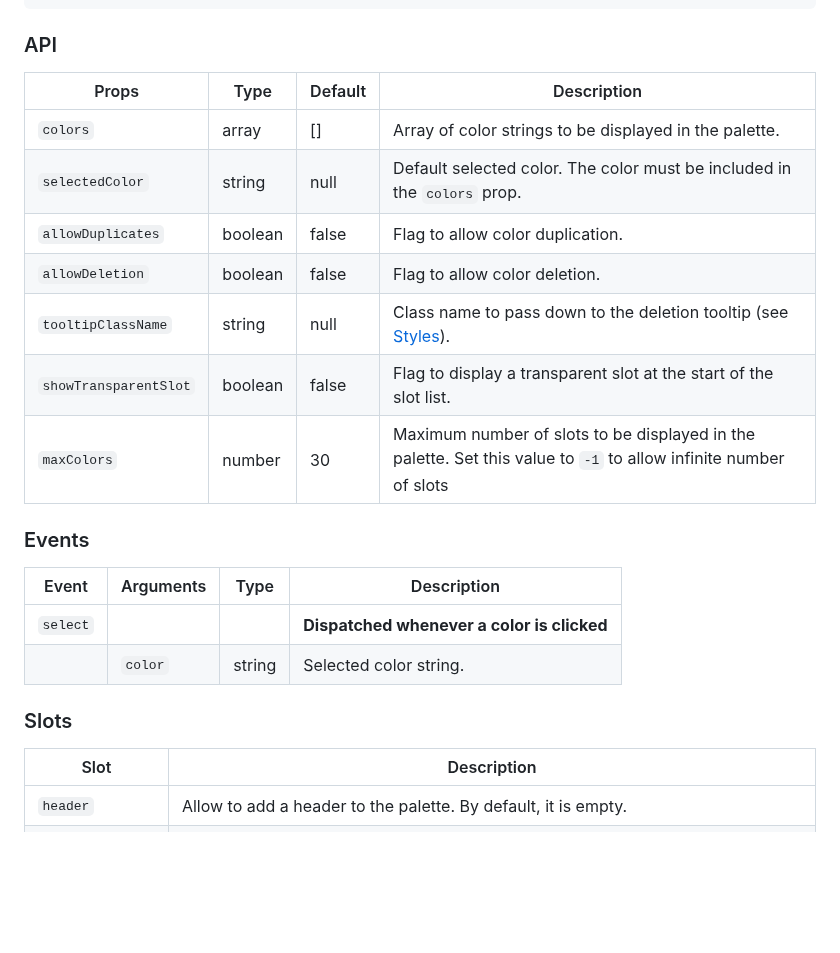
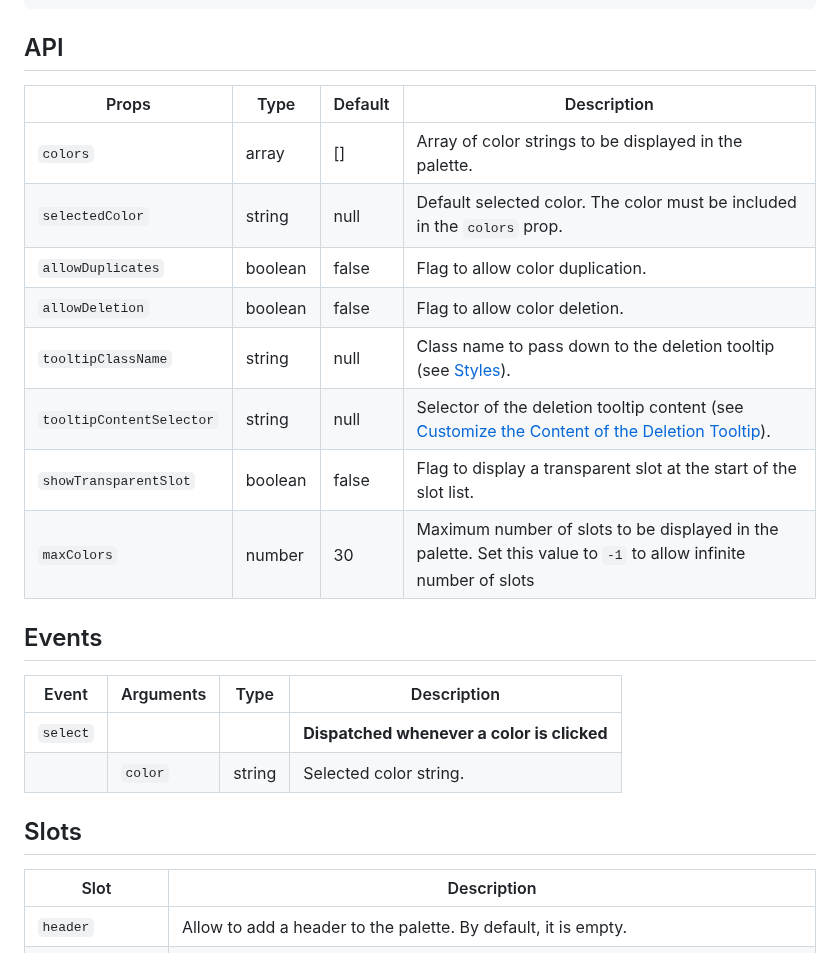
Before and after one commit to untemps/svelte-palette, a Markdown page: README.md, the part around one of its changes. Drawn GitHub-style; blank space fills up the shorter version.

````diff
--- a/README.md
+++ b/README.md
@@ -57,26 +57,27 @@ yarn add @untemps/svelte-palette
 	}
 ```
 
-### API
+## API
 
-| Props                 | Type    | Default | Description                                                                                                      |
-| --------------------- | ------- | ------- | ---------------------------------------------------------------------------------------------------------------- |
-| `colors`              | array   | []      | Array of color strings to be displayed in the palette.                                                           |
-| `selectedColor`       | string  | null    | Default selected color. The color must be included in the `colors` prop.                                         |
-| `allowDuplicates`     | boolean | false   | Flag to allow color duplication.                                                                                 |
-| `allowDeletion`       | boolean | false   | Flag to allow color deletion.                                                                                    |
-| `tooltipClassName`    | string  | null    | Class name to pass down to the deletion tooltip (see [Styles](#styles)).                                         |
-| `showTransparentSlot` | boolean | false   | Flag to display a transparent slot at the start of the slot list.                                                |
-| `maxColors`           | number  | 30      | Maximum number of slots to be displayed in the palette. Set this value to `-1` to allow infinite number of slots |
+| Props                    | Type    | Default | Description                                                                                                                                     |
+|--------------------------| ------- | ------- |-------------------------------------------------------------------------------------------------------------------------------------------------|
+| `colors`                 | array   | []      | Array of color strings to be displayed in the palette.                                                                                          |
+| `selectedColor`          | string  | null    | Default selected color. The color must be included in the `colors` prop.                                                                        |
+| `allowDuplicates`        | boolean | false   | Flag to allow color duplication.                                                                                                                |
+| `allowDeletion`          | boolean | false   | Flag to allow color deletion.                                                                                                                   |
+| `tooltipClassName`       | string  | null    | Class name to pass down to the deletion tooltip (see [Styles](#styles)).                                                                        |
+| `tooltipContentSelector` | string  | null    | Selector of the deletion tooltip content (see [Customize the Content of the Deletion Tooltip](#customize-the-content-of-the-deletion-tooltip)). |
+| `showTransparentSlot`    | boolean | false   | Flag to display a transparent slot at the start of the slot list.                                                                               |
+| `maxColors`              | number  | 30      | Maximum number of slots to be displayed in the palette. Set this value to `-1` to allow infinite number of slots                                |
 
-### Events
+## Events
 
 | Event    | Arguments | Type   | Description                                |
 | -------- | --------- | ------ | ------------------------------------------ |
 | `select` |           |        | **Dispatched whenever a color is clicked** |
 |          | `color`   | string | Selected color string.                     |
 
-### Slots
+## Slots
 
 | Slot               | Description                                                                                                                                                |
 | ------------------ | ---------------------------------------------------------------------------------------------------------------------------------------------------------- |
````
Also changed, not shown: other parts of README.md (+37 -6 lines), assets/trash.png (added), 4 other files.
